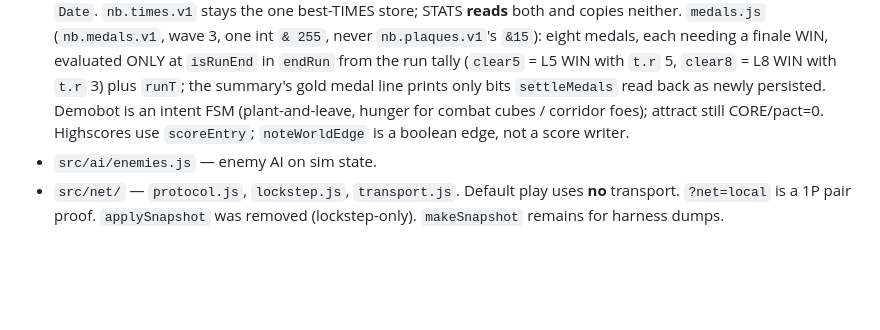
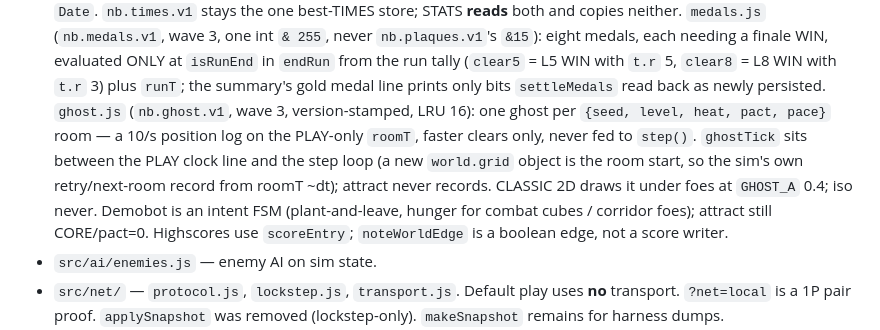
Before and after one commit to HMarzban/fusegrid, a Markdown page: AGENTS.md, the part around the change. Drawn GitHub-style; blank space fills up the shorter version.

Commit message:
Log wave-3 R9a ghost in AGENTS.md and MEMORY.md.
Co-Authored-By: Claude Opus 5.5 <noreply@anthropic.com>

```diff
--- a/AGENTS.md
+++ b/AGENTS.md
@@ -164,6 +164,12 @@ not shell screens. Do not add them as `SCREEN` values.
   ONLY at `isRunEnd` in `endRun` from the run tally (`clear5` = L5 WIN with
   `t.r` 5, `clear8` = L8 WIN with `t.r` 3) plus `runT`; the summary's gold
   medal line prints only bits `settleMedals` read back as newly persisted.
+  `ghost.js` (`nb.ghost.v1`, wave 3, version-stamped, LRU 16): one ghost per
+  `{seed, level, heat, pact, pace}` room — a 10/s position log on the PLAY-only
+  `roomT`, faster clears only, never fed to `step()`. `ghostTick` sits between
+  the PLAY clock line and the step loop (a new `world.grid` object is the room
+  start, so the sim's own retry/next-room record from roomT ~dt); attract
+  never records. CLASSIC 2D draws it under foes at `GHOST_A` 0.4; iso never.
   Demobot is an intent FSM (plant-and-leave, hunger for combat cubes / corridor
   foes); attract still CORE/pact=0. Highscores use `scoreEntry`; `noteWorldEdge`
   is a boolean edge, not a score writer.
```
Also changed, not shown: MEMORY.md (+3 -0 lines).
